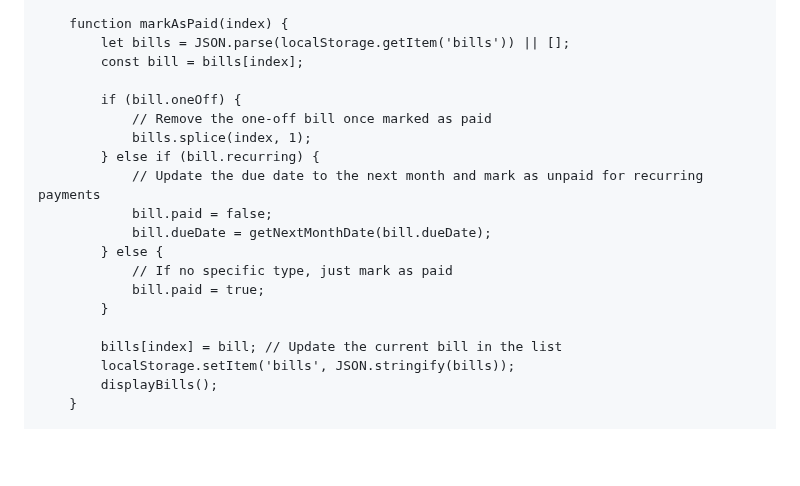
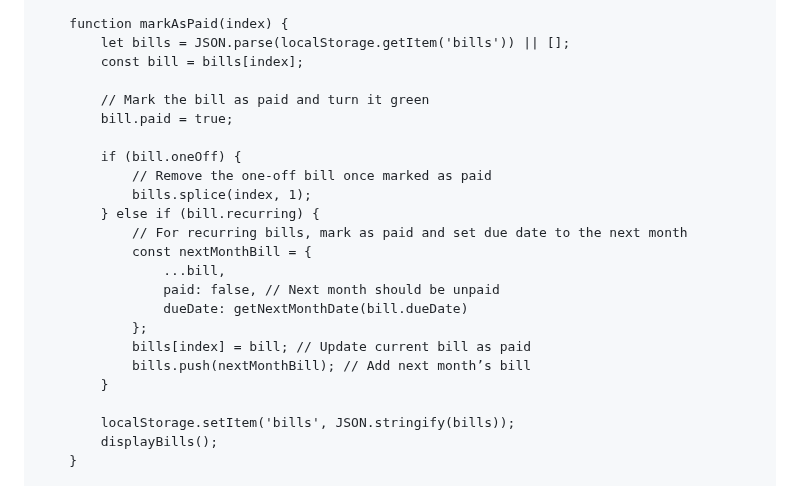
Before and after one commit to YRPRO1/Bill-Tracker, a Markdown page: README.md, the part around the change. Drawn GitHub-style; blank space fills up the shorter version.

```diff
--- a/README.md
+++ b/README.md
@@ -217,19 +217,23 @@
             let bills = JSON.parse(localStorage.getItem('bills')) || [];
             const bill = bills[index];
 
+            // Mark the bill as paid and turn it green
+            bill.paid = true;
+
             if (bill.oneOff) {
                 // Remove the one-off bill once marked as paid
                 bills.splice(index, 1);
             } else if (bill.recurring) {
-                // Update the due date to the next month and mark as unpaid for recurring payments
-                bill.paid = false;
-                bill.dueDate = getNextMonthDate(bill.dueDate);
-            } else {
-                // If no specific type, just mark as paid
-                bill.paid = true;
+                // For recurring bills, mark as paid and set due date to the next month
+                const nextMonthBill = {
+                    ...bill,
+                    paid: false, // Next month should be unpaid
+                    dueDate: getNextMonthDate(bill.dueDate)
+                };
+                bills[index] = bill; // Update current bill as paid
+                bills.push(nextMonthBill); // Add next month’s bill
             }
 
-            bills[index] = bill; // Update the current bill in the list
             localStorage.setItem('bills', JSON.stringify(bills));
             displayBills();
         }
```
